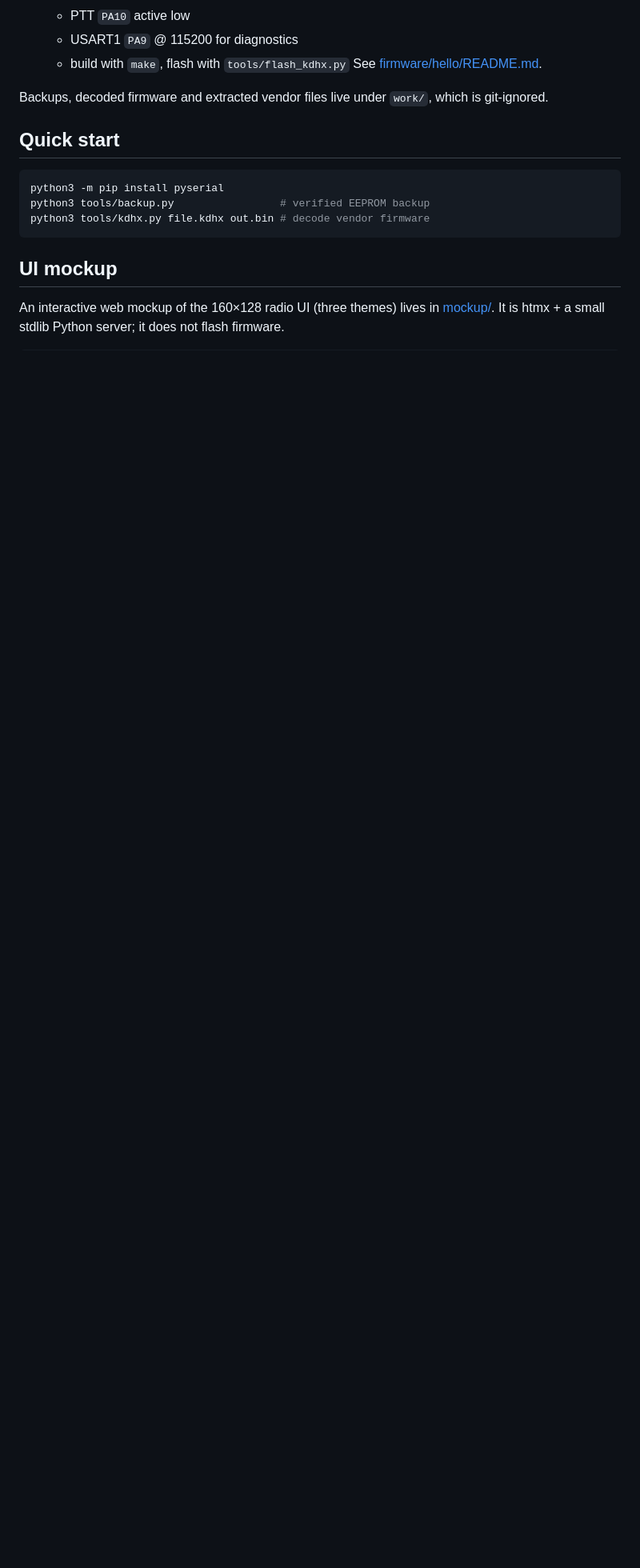
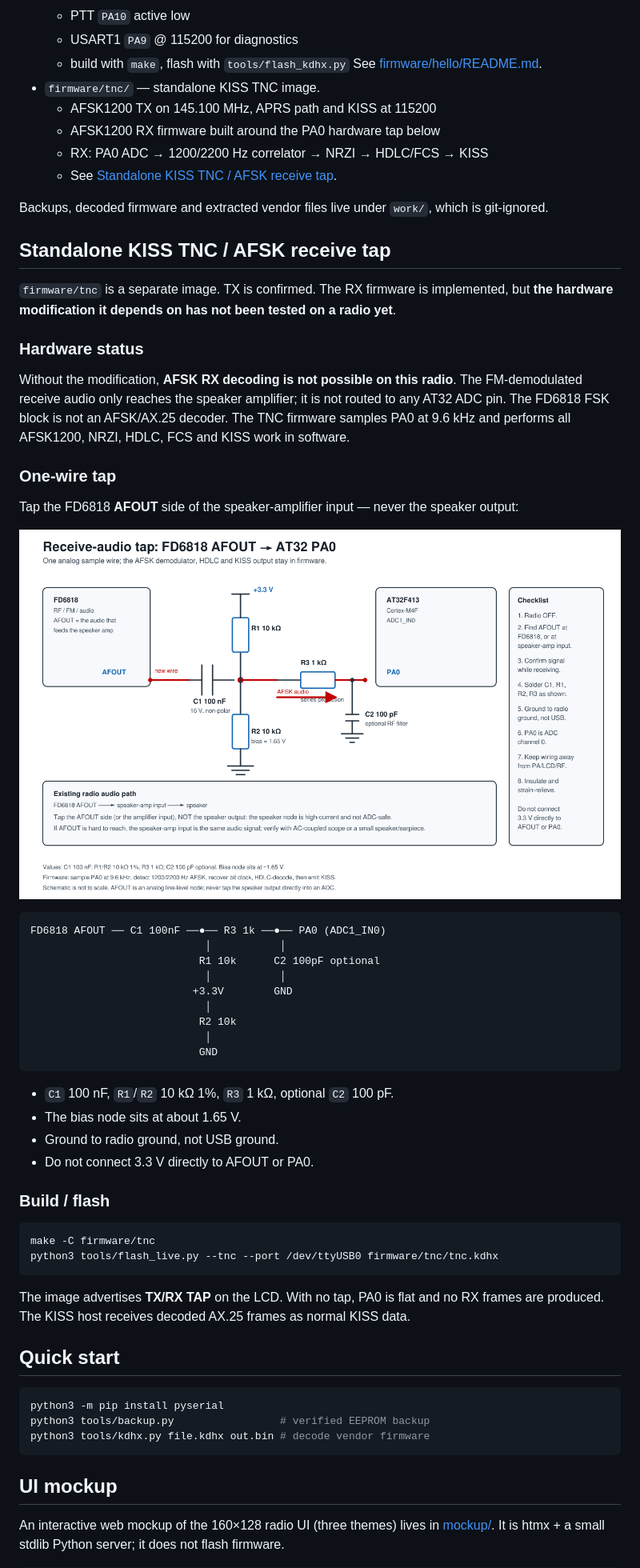
Before and after one commit to SarahRoseLives/OpenF8HP, a Markdown page: README.md, the part around the change. Shown at 80% size. Rendered like a GitHub page; pictures changed too: docs/images/tnc-afout-pa0-tap.png (added); blank space fills up the shorter version.

Commit message:
Add firmware AFSK receive path for TNC audio tap

````diff
--- a/README.md
+++ b/README.md
@@ -101,9 +101,63 @@ wordmark-only `OPENF8HP` boot splash and a flashing progress bar.
   - USART1 `PA9` @ 115200 for diagnostics
   - build with `make`, flash with `tools/flash_kdhx.py`
   See [firmware/hello/README.md](firmware/hello/README.md).
+- `firmware/tnc/` — standalone KISS TNC image.
+  - AFSK1200 TX on 145.100 MHz, APRS path and KISS at 115200
+  - AFSK1200 RX firmware built around the PA0 hardware tap below
+  - RX: PA0 ADC → 1200/2200 Hz correlator → NRZI → HDLC/FCS → KISS
+  - See [Standalone KISS TNC / AFSK receive tap](#standalone-kiss-tnc--afsk-receive-tap).
 
 Backups, decoded firmware and extracted vendor files live under `work/`,
 which is git-ignored.
+
+## Standalone KISS TNC / AFSK receive tap
+
+`firmware/tnc` is a separate image. TX is confirmed. The RX firmware is
+implemented, but **the hardware modification it depends on has not been tested
+on a radio yet**.
+
+### Hardware status
+
+Without the modification, **AFSK RX decoding is not possible on this radio**.
+The FM-demodulated receive audio only reaches the speaker amplifier; it is not
+routed to any AT32 ADC pin. The FD6818 FSK block is not an AFSK/AX.25 decoder.
+The TNC firmware samples PA0 at 9.6 kHz and performs all AFSK1200, NRZI, HDLC,
+FCS and KISS work in software.
+
+### One-wire tap
+
+Tap the FD6818 **AFOUT** side of the speaker-amplifier input — never the
+speaker output:
+
+![FD6818 AFOUT to AT32 PA0 tap](docs/images/tnc-afout-pa0-tap.png)
+
+```
+FD6818 AFOUT ── C1 100nF ──●── R3 1k ──●── PA0 (ADC1_IN0)
+                            │           │
+                           R1 10k      C2 100pF optional
+                            │           │
+                          +3.3V        GND
+                            │
+                           R2 10k
+                            │
+                           GND
+```
+
+- `C1` 100 nF, `R1`/`R2` 10 kΩ 1%, `R3` 1 kΩ, optional `C2` 100 pF.
+- The bias node sits at about 1.65 V.
+- Ground to radio ground, not USB ground.
+- Do not connect 3.3 V directly to AFOUT or PA0.
+
+### Build / flash
+
+```sh
+make -C firmware/tnc
+python3 tools/flash_live.py --tnc --port /dev/ttyUSB0 firmware/tnc/tnc.kdhx
+```
+
+The image advertises **TX/RX TAP** on the LCD. With no tap, PA0 is flat and
+no RX frames are produced. The KISS host receives decoded AX.25 frames as
+normal KISS data.
 
 ## Quick start
 
````
Also changed, not shown: 2 other files.
